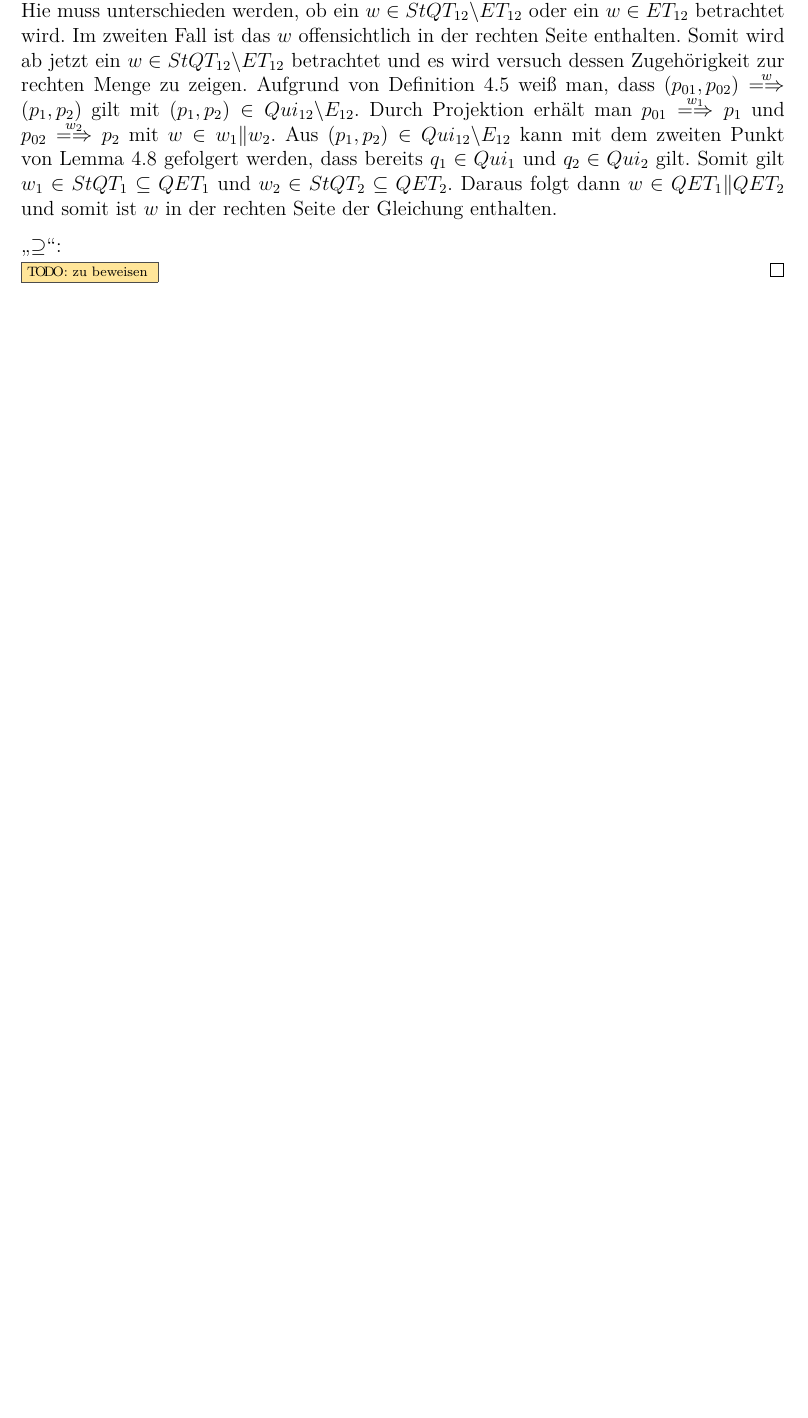
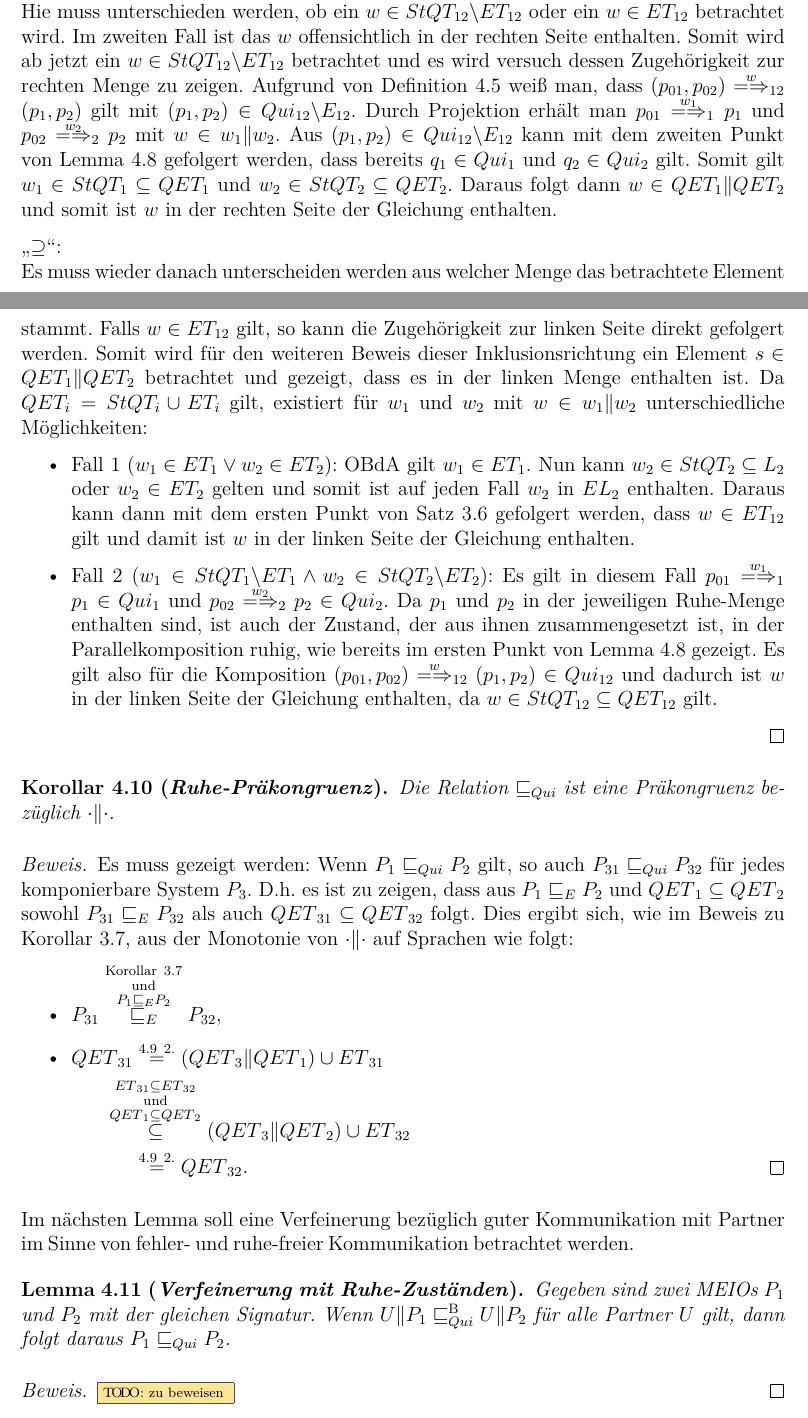
Before and after one commit to AyleenS/Masterarbeit, a LaTeX book (main.tex, which reads quiescents.tex): part of page 25 of 29 before the commit and two parts of pages 25 and 26 of 30 after it, the two joined at a grey line, cut so that both start at the same text, the shorter picture padded with empty space. Compiled offline with pdfLaTeX.

Commit message:
Satz zur Ruhe Semantik und Korollar zur Ruhe-Präkongurenz beweisen

```diff
--- a/quiescents.tex
+++ b/quiescents.tex
@@ -254,9 +257,9 @@ aufgeführt. Sie entsprechen Punkt 1.\ und 2.\ aus Satz~\ref{KommFehlerSemSatz}.
   $w\in\StQT _{12}\backslash\ET _{12}$ betrachtet und es wird versuch dessen
   Zugehörigkeit zur rechten Menge zu zeigen. Aufgrund von
   Definition~\ref{RuheTraceDef} weiß man, dass
-  $(p_{01},p_{02})\weakmay[w](p_1,p_2)$ gilt mit $(p_1,p_2)\in
-  Qui_{12}\backslash E_{12}$. Durch Projektion erhält man $p_{01}\weakmay[w_1]
-  p_1$ und $p_{02}\weakmay[w_2]p_2$ mit $w\in w_1\|w_2$. Aus $(p_1,p_2)\in
+  $(p_{01},p_{02})\weakmay[w]_{12}(p_1,p_2)$ gilt mit $(p_1,p_2)\in Qui_{12}
+  \backslash E_{12}$. Durch Projektion erhält man $p_{01} \weakmay[w_1]_1
+  p_1$ und $p_{02}\weakmay[w_2]_2p_2$ mit $w\in w_1\|w_2$. Aus $(p_1,p_2)\in
   Qui_{12}\backslash E_{12}$ kann mit dem zweiten Punkt von
   Lemma~\ref{RuheZustLem} gefolgert werden, dass bereits $q_1\in Qui_1$ und
   $q_2\in Qui_2$ gilt. Somit gilt $w_1\in\StQT _1\subseteq \QET _1$ und $w_2\in
@@ -264,5 +267,70 @@ aufgeführt. Sie entsprechen Punkt 1.\ und 2.\ aus Satz~\ref{KommFehlerSemSatz}.
   somit ist $w$ in der rechten Seite der Gleichung enthalten.
 
   \glqq$\supseteq$\grqq{}:\\
+  Es muss wieder danach unterscheiden werden aus welcher Menge das betrachtete
+  Element stammt. Falls $w\in\ET _{12}$ gilt, so kann die Zugehörigkeit zur
+  linken Seite direkt gefolgert werden. Somit wird für den weiteren Beweis
+  dieser Inklusionsrichtung ein Element $s\in\QET _1\|\QET _2$ betrachtet und
+  gezeigt, dass es in der linken Menge enthalten ist. Da $\QET _i=\StQT _i\cup
+  \ET _i$ gilt, existiert für $w_1$ und $w_2$ mit $w\in w_1\|w_2$
+  unterschiedliche Möglichkeiten:
+  \begin{itemize}
+    \item Fall 1 ($w_1\in\ET _1\lor w_2\in\ET _2$): \OBdA{} gilt $w_1\in\ET
+      _1$. Nun kann $w_2\in\StQT _2\subseteq L_2$ oder $w_2\in\ET _2$ gelten
+      und somit ist auf jeden Fall $w_2$ in $\EL _2$ enthalten. Daraus kann
+      dann mit dem ersten Punkt von Satz~\ref{KommFehlerSemSatz} gefolgert
+      werden, dass $w\in\ET _{12}$ gilt und damit ist $w$ in der linken Seite
+      der Gleichung enthalten.
+    \item Fall 2 ($w_1\in\StQT _1\backslash\ET _1\land w_2\in\StQT _2\backslash
+      \ET _2$): Es gilt in diesem Fall $p_{01} \weakmay[w_1]_1 p_1\in Qui_1$
+      und $p_{02} \weakmay[w_2]_2 p_2\in Qui_2$. Da $p_1$ und $p_2$ in der
+      jeweiligen Ruhe-Menge enthalten sind, ist auch der Zustand, der aus ihnen
+      zusammengesetzt ist, in der Parallelkomposition ruhig, wie bereits im
+      ersten Punkt von Lemma~\ref{RuheZustLem} gezeigt. Es gilt also für die
+      Komposition $(p_{01},p_{02}) \weakmay[w]_{12} (p_1,p_2)\in Qui_{12}$ und
+      dadurch ist $w$ in der linken Seite der Gleichung enthalten, da $w\in
+      \StQT _{12}\subseteq \QET _{12}$ gilt.
+  \end{itemize}
+\end{proof}
+
+\begin{Kor}[Ruhe-Präkongruenz]
+  Die Relation \QRel{} ist eine Präkongruenz bezüglich $\cdot\|\cdot$.
+\end{Kor}
+
+\begin{proof}
+  Es muss gezeigt werden: Wenn $P_1\QRel P_2$ gilt, so auch $P_{31}\QRel
+  P_{32}$ für jedes komponierbare System $P_3$. D.h.\ es ist zu zeigen, dass
+  aus $P_1\ERel P_2$ und $\QET{}_1\subseteq \QET{}_2$ sowohl $P_{31}\ERel
+  P_{32}$ als auch $\QET{}_{31}\subseteq \QET{}_{32}$ folgt. Dies ergibt sich,
+  wie im Beweis zu Korollar~\ref{KommPraekonKor}, aus der Monotonie von
+  $\cdot\|\cdot$ auf Sprachen wie folgt:
+  \begin{itemize}
+    \item $\begin{aligned}[t]
+        P_{31} \overset{\mathrm{Korollar}~\ref{KommPraekonKor}}{
+          \overset{\mathrm{und}}{\overset{P_1\ERel P_2}{\ERel}}}
+        P_{32},
+    \end{aligned}$
+    \item $\begin{aligned}[t]
+        \QET{}_{31} &\overset{\ref{RuheSemSatz}~2.}{=}
+        (\QET{}_3\|\QET{}_1)\cup \ET{}_{31}\\
+        &\hspace{-0.6cm}\overset{\ET{}_{31}\subseteq
+      \ET{}_{32}}{\overset{\mathrm{und}}{\overset{\QET{}_1\subseteq
+      \QET{}_2}{\subseteq}}} (\QET{}_3\|\QET{}_2) \cup \ET{}_{32}\\
+        &\overset{\ref{RuheSemSatz}~2.}{=} \QET{}_{32}.
+    \end{aligned}$
+  \vspace*{-0.7cm}
+  \end{itemize}
+\end{proof}
+
+Im nächsten Lemma soll eine Verfeinerung bezüglich guter Kommunikation mit
+Partner im Sinne von fehler- und ruhe-freier Kommunikation betrachtet werden.
+
+\begin{Lem}[Verfeinerung mit Ruhe-Zuständen]
+  Gegeben sind zwei \MEIO{}s $P_1$ und $P_2$ mit der gleichen Signatur. Wenn
+  $U\|P_1\QBRel U\|P_2$ für alle Partner $U$ gilt, dann folgt daraus $P_1\QRel
+  P_2$.
+\end{Lem}
+
+\begin{proof}
   \TODO{zu beweisen}
 \end{proof}
```
Also changed, not shown: error.tex (+6 -6 lines), pdf/main.pdf, quiescents.tex (53 more changed lines).
